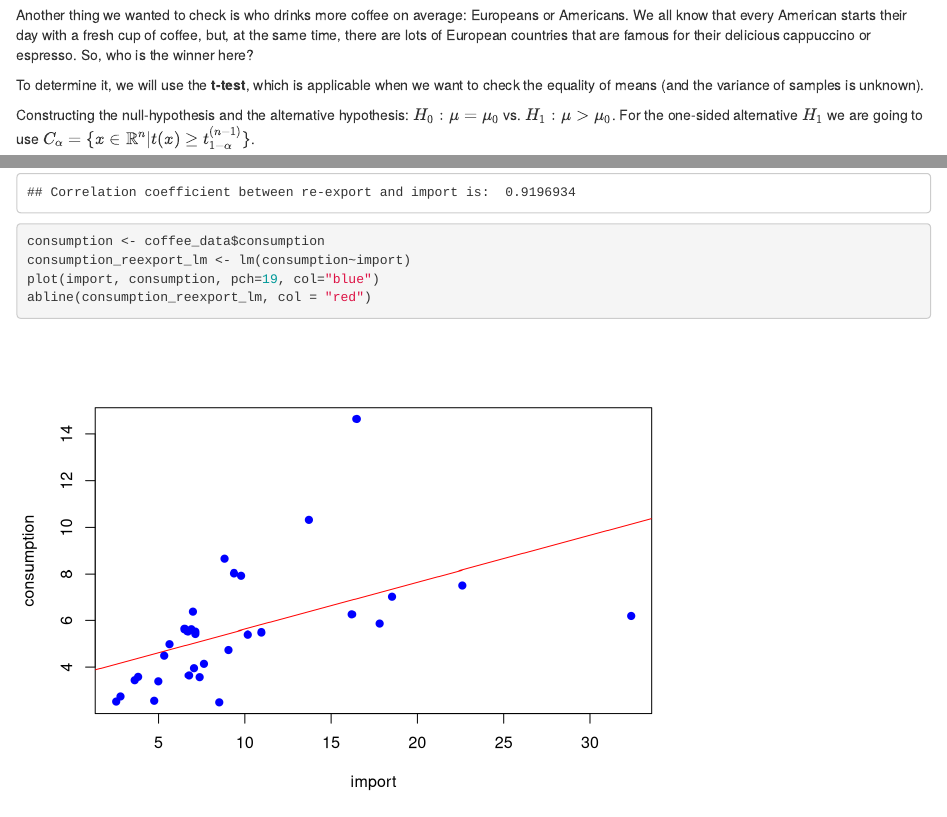
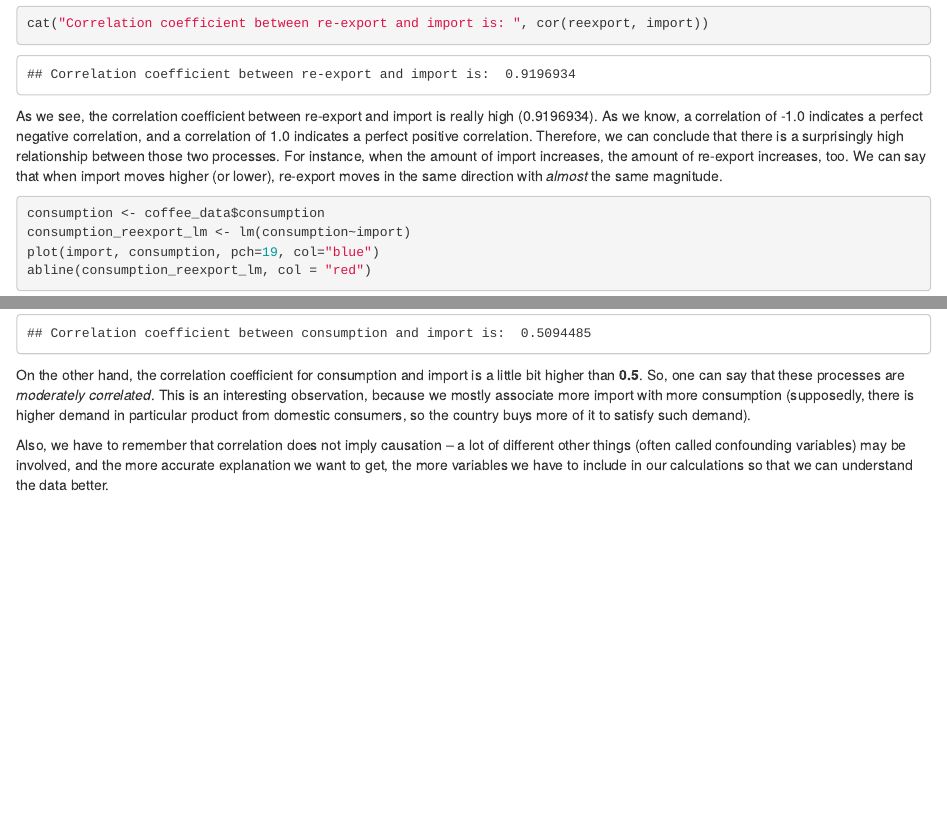
Before and after one commit to rwmutel/coffee-trade-research, an R Markdown document (Coffee_Trade_Research.Rmd): the page in a window 1100 px wide, from 4420 px down before the commit and from 6160 px down after it, and a second part further down, joined at a grey line. Rendered offline with R 4.5, knitr and Pandoc, with nearby package versions.

Commit message:
Add basic analysis for linear regression

````diff
--- a/Coffee_Trade_Research.Rmd
+++ b/Coffee_Trade_Research.Rmd
@@ -110,6 +110,8 @@ print(summary(import_reexport_lm))
 cat("Correlation coefficient between re-export and import is: ", cor(reexport, import))
 ```
 
+As we see, the correlation coefficient between re-export and import is really high (0.9196934). As we know, a correlation of -1.0 indicates a perfect negative correlation, and a correlation of 1.0 indicates a perfect positive correlation. Therefore, we can conclude that there is a surprisingly high relationship between those two processes. For instance, when the amount of import increases, the amount of re-export increases, too. We can say that when import moves higher (or lower), re-export moves in the same direction with *almost* the same magnitude.
+
 ```{r}
 consumption <- coffee_data$consumption
 consumption_reexport_lm <- lm(consumption~import)
@@ -121,3 +123,7 @@ print(summary(consumption_reexport_lm))
 ```{r}
 cat("Correlation coefficient between consumption and import is: ", cor(consumption, import))
 ```
+
+On the other hand, the correlation coefficient for consumption and import is a little bit higher than **0.5**. So, one can say that these processes are *moderately* *correlated*. This is an interesting observation, because we mostly associate more import with more consumption (supposedly, there is higher demand in particular product from domestic consumers, so the country buys more of it to satisfy such demand).
+
+Also, we have to remember that correlation does not imply causation -- a lot of different other things (often called confounding variables) may be involved, and the more accurate explanation we want to get, the more variables we have to include in our calculations so that we can understand the data better.
````
